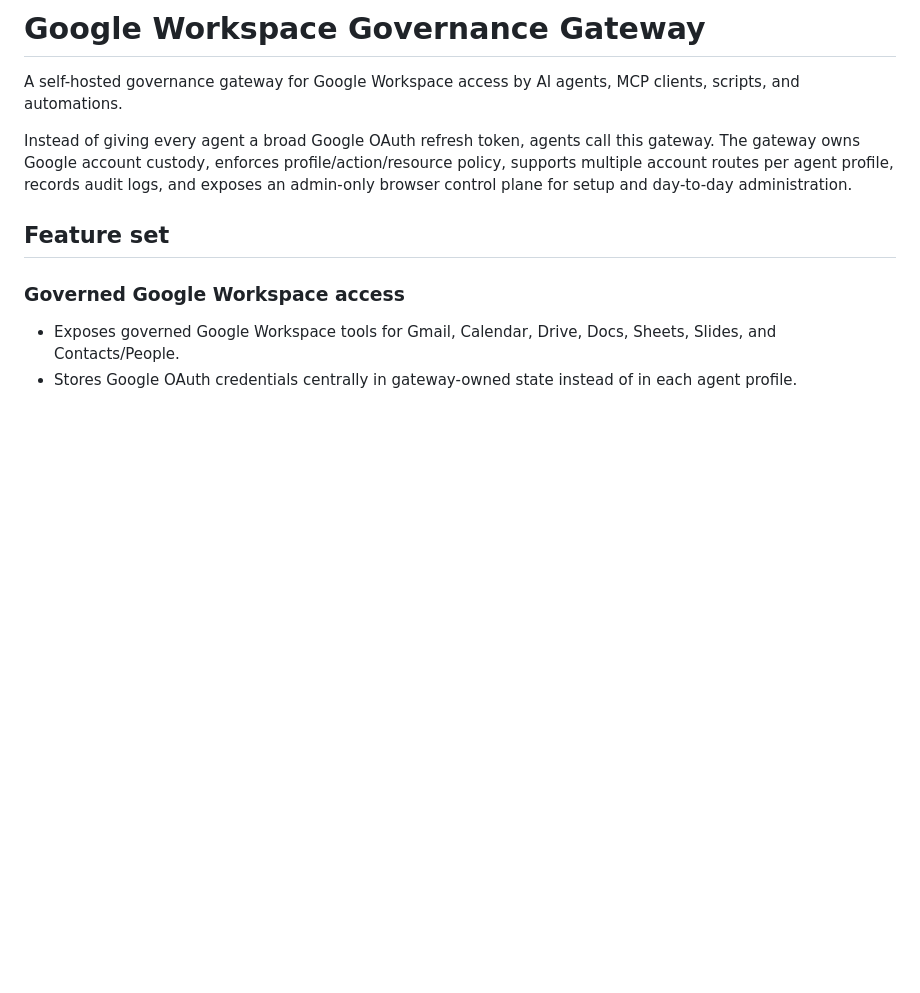
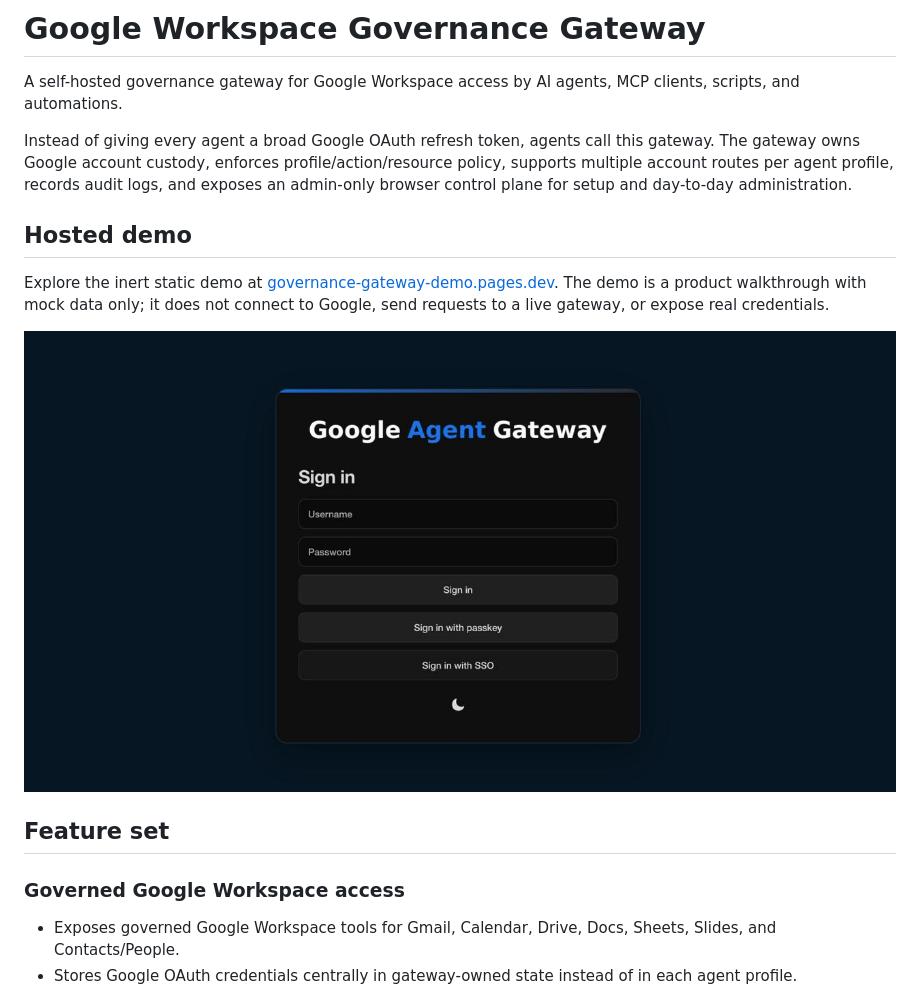
Before and after one commit to karthikvenkatachalapathi/google-workspace-governance, a Markdown page: README.md, the part around the change. GitHub-like rendering; pictures changed too: docs/assets/demo-login-screen.jpg (added); blank space fills up the shorter version.

Commit message:
docs: add hosted demo link and login screenshot

```diff
--- a/README.md
+++ b/README.md
@@ -3,6 +3,12 @@
 A self-hosted governance gateway for Google Workspace access by AI agents, MCP clients, scripts, and automations.
 
 Instead of giving every agent a broad Google OAuth refresh token, agents call this gateway. The gateway owns Google account custody, enforces profile/action/resource policy, supports multiple account routes per agent profile, records audit logs, and exposes an admin-only browser control plane for setup and day-to-day administration.
+
+## Hosted demo
+
+Explore the inert static demo at [governance-gateway-demo.pages.dev](https://governance-gateway-demo.pages.dev/). The demo is a product walkthrough with mock data only; it does not connect to Google, send requests to a live gateway, or expose real credentials.
+
+![Google Agent Gateway login screen](docs/assets/demo-login-screen.jpg)
 
 ## Feature set
 
```
